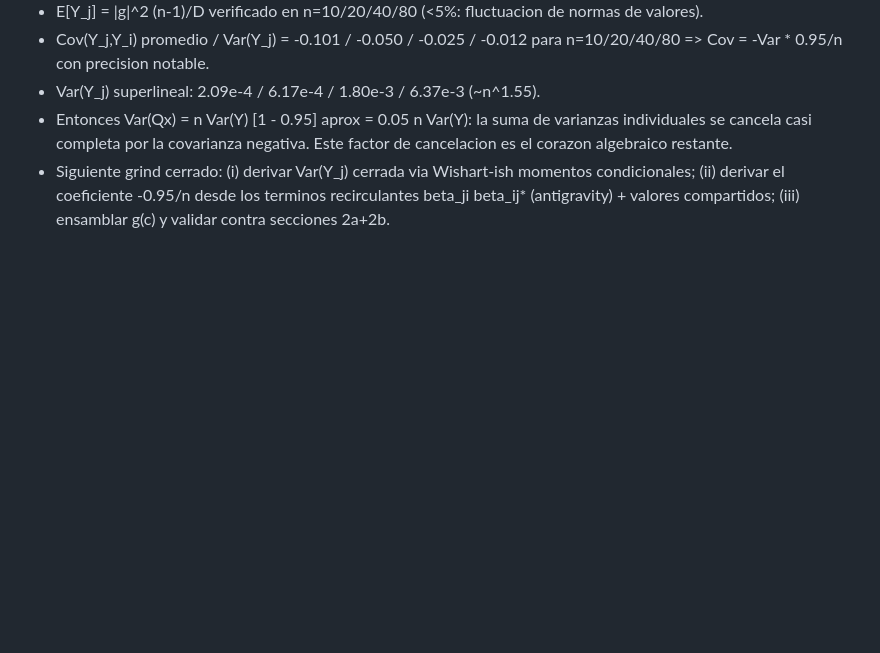
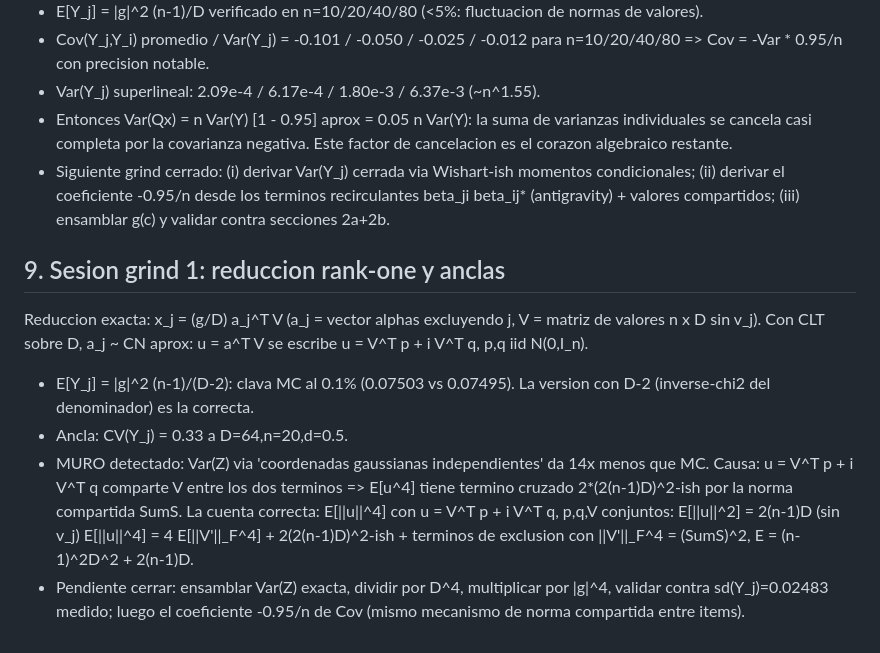
Before and after one commit to 01javierescobar/operator-specific-forgetting, a Markdown page: lab/derivaciones/varL.md, the part around the change. GitHub-like rendering; blank space fills up the shorter version.

Commit message:
varL grind 1: rank-one reduction u=a^T V; E[Y]=|g|^2(n-1)/(D-2) matches MC to 0.1%; shared-norm cross term identified as missing piece in Var

```diff
--- a/lab/derivaciones/varL.md
+++ b/lab/derivaciones/varL.md
@@ -112,3 +112,25 @@ parcial entre terminos crecientes y decrecientes en c.
   momentos condicionales; (ii) derivar el coeficiente -0.95/n desde los
   terminos recirculantes beta_ji beta_ij* (antigravity) + valores
   compartidos; (iii) ensamblar g(c) y validar contra secciones 2a+2b.
+
+
+## 9. Sesion grind 1: reduccion rank-one y anclas
+
+Reduccion exacta: x_j = (g/D) a_j^T V (a_j = vector alphas excluyendo j,
+V = matriz de valores n x D sin v_j). Con CLT sobre D, a_j ~ CN aprox:
+u = a^T V se escribe u = V^T p + i V^T q, p,q iid N(0,I_n).
+
+- E[Y_j] = |g|^2 (n-1)/(D-2): clava MC al 0.1% (0.07503 vs 0.07495).
+  La version con D-2 (inverse-chi2 del denominador) es la correcta.
+- Ancla: CV(Y_j) = 0.33 a D=64,n=20,d=0.5.
+- MURO detectado: Var(Z) via 'coordenadas gaussianas independientes'
+  da 14x menos que MC. Causa: u = V^T p + i V^T q comparte V entre los
+  dos terminos => E[u^4] tiene termino cruzado 2*(2(n-1)D)^2-ish por la
+  norma compartida SumS. La cuenta correcta: E[||u||^4] con u = V^T p +
+  i V^T q, p,q,V conjuntos:
+    E[||u||^2] = 2(n-1)D (sin v_j)
+    E[||u||^4] = 4 E[||V'||_F^4] + 2(2(n-1)D)^2-ish + terminos de exclusion
+  con ||V'||_F^4 = (SumS)^2, E = (n-1)^2D^2 + 2(n-1)D.
+- Pendiente cerrar: ensamblar Var(Z) exacta, dividir por D^4, multiplicar
+  por |g|^4, validar contra sd(Y_j)=0.02483 medido; luego el coeficiente
+  -0.95/n de Cov (mismo mecanismo de norma compartida entre items).
```
